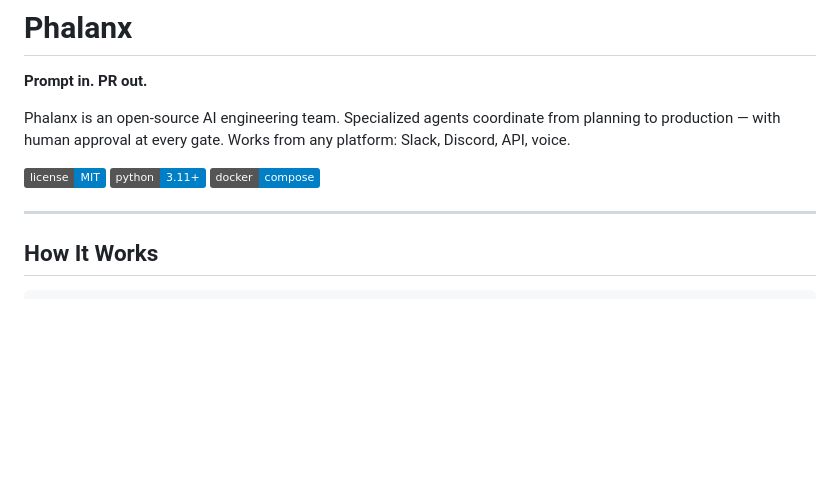
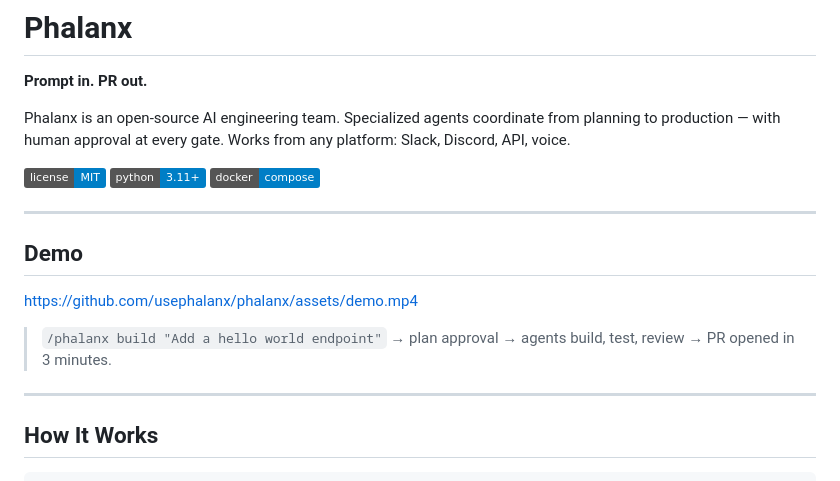
Before and after one commit to usephalanx/phalanx, a Markdown page: README.md, the part around the change. GitHub-like rendering; badges without logos; blank space fills up the shorter version.

Commit message:
docs: add demo video placeholder in README

```diff
--- a/README.md
+++ b/README.md
@@ -7,6 +7,14 @@ Phalanx is an open-source AI engineering team. Specialized agents coordinate fro
 [![MIT License](https://img.shields.io/badge/license-MIT-blue.svg)](LICENSE)
 [![Python 3.11+](https://img.shields.io/badge/python-3.11+-blue.svg)](https://www.python.org/)
 [![Docker](https://img.shields.io/badge/docker-compose-blue.svg)](docker-compose.yml)
+
+---
+
+## Demo
+
+https://github.com/usephalanx/phalanx/assets/demo.mp4
+
+> `/phalanx build "Add a hello world endpoint"` → plan approval → agents build, test, review → PR opened in 3 minutes.
 
 ---
 
```
